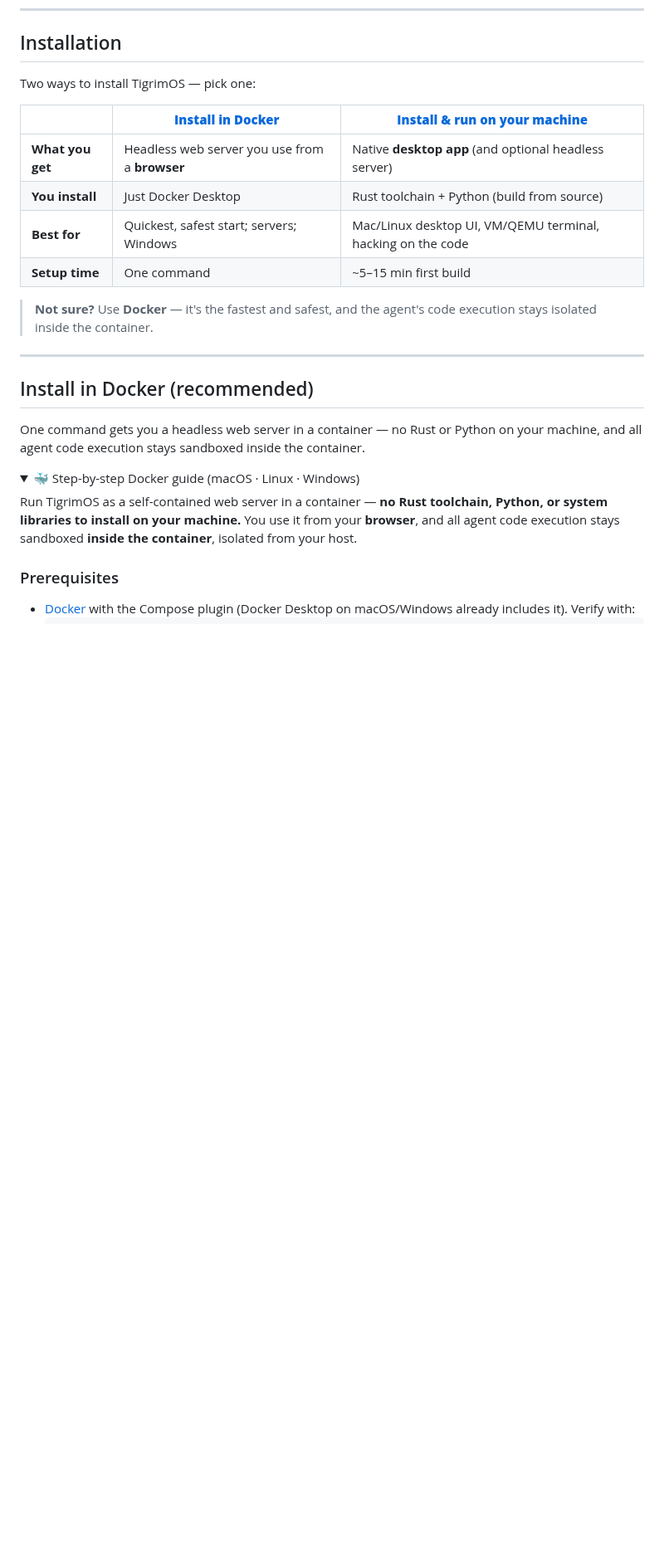
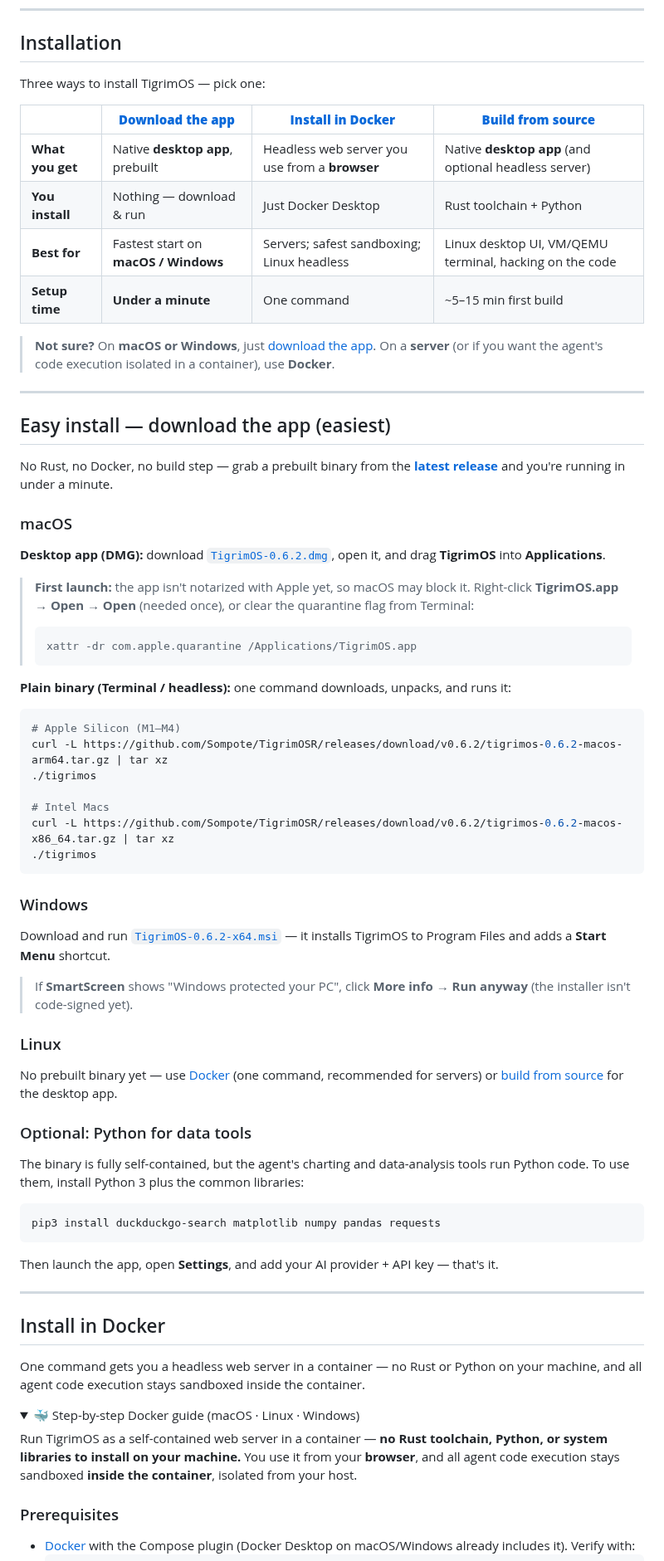
Before and after one commit to Sompote/TigrimOSR, a Markdown page: README.md, the part around one of its changes. Shown at 83% size. Rendered like a GitHub page; folded sections open; blank space fills up the shorter version.

Commit message:
docs(readme): add easy install via prebuilt binary releases
Lead Installation with a new "download the app" path: direct v0.6.2
links for the macOS DMG, arm64/x86_64 tarballs, and Windows MSI, with
Gatekeeper/SmartScreen first-launch notes. Expand the install
comparison table to three options and add above-the-fold download
links.

Co-Authored-By: Claude Fable 5 <noreply@anthropic.com>

````diff
--- a/README.md
+++ b/README.md
@@ -111,21 +116,79 @@ Everything TigrimOSR can do — orchestration, tools, remote access, theming —
 
 ## Installation
 
-Two ways to install TigrimOS — pick one:
-
-| | **[Install in Docker](#install-in-docker-recommended)** | **[Install & run on your machine](#install--run-on-your-machine)** |
-|---|---|---|
-| **What you get** | Headless web server you use from a **browser** | Native **desktop app** (and optional headless server) |
-| **You install** | Just Docker Desktop | Rust toolchain + Python (build from source) |
-| **Best for** | Quickest, safest start; servers; Windows | Mac/Linux desktop UI, VM/QEMU terminal, hacking on the code |
-| **Setup time** | One command | ~5–15 min first build |
-
-> **Not sure?** Use **Docker** — it's the fastest and safest, and the agent's code
-> execution stays isolated inside the container.
+Three ways to install TigrimOS — pick one:
+
+| | **[Download the app](#easy-install--download-the-app-easiest)** | **[Install in Docker](#install-in-docker)** | **[Build from source](#install--run-on-your-machine)** |
+|---|---|---|---|
+| **What you get** | Native **desktop app**, prebuilt | Headless web server you use from a **browser** | Native **desktop app** (and optional headless server) |
+| **You install** | Nothing — download & run | Just Docker Desktop | Rust toolchain + Python |
+| **Best for** | Fastest start on **macOS / Windows** | Servers; safest sandboxing; Linux headless | Linux desktop UI, VM/QEMU terminal, hacking on the code |
+| **Setup time** | **Under a minute** | One command | ~5–15 min first build |
+
+> **Not sure?** On **macOS or Windows**, just [download the app](#easy-install--download-the-app-easiest).
+> On a **server** (or if you want the agent's code execution isolated in a container), use **Docker**.
 
 ---
 
-## Install in Docker (recommended)
+## Easy install — download the app (easiest)
+
+No Rust, no Docker, no build step — grab a prebuilt binary from the
+[**latest release**](https://github.com/Sompote/TigrimOSR/releases/latest) and you're
+running in under a minute.
+
+### macOS
+
+**Desktop app (DMG):** download
+[`TigrimOS-0.6.2.dmg`](https://github.com/Sompote/TigrimOSR/releases/download/v0.6.2/TigrimOS-0.6.2.dmg),
+open it, and drag **TigrimOS** into **Applications**.
+
+> **First launch:** the app isn't notarized with Apple yet, so macOS may block it.
+> Right-click **TigrimOS.app** → **Open** → **Open** (needed once), or clear the
+> quarantine flag from Terminal:
+> ```bash
+> xattr -dr com.apple.quarantine /Applications/TigrimOS.app
+> ```
+
+**Plain binary (Terminal / headless):** one command downloads, unpacks, and runs it:
+
+```bash
+# Apple Silicon (M1–M4)
+curl -L https://github.com/Sompote/TigrimOSR/releases/download/v0.6.2/tigrimos-0.6.2-macos-arm64.tar.gz | tar xz
+./tigrimos
+
+# Intel Macs
+curl -L https://github.com/Sompote/TigrimOSR/releases/download/v0.6.2/tigrimos-0.6.2-macos-x86_64.tar.gz | tar xz
+./tigrimos
+```
+
+### Windows
+
+Download and run
+[`TigrimOS-0.6.2-x64.msi`](https://github.com/Sompote/TigrimOSR/releases/download/v0.6.2/TigrimOS-0.6.2-x64.msi)
+— it installs TigrimOS to Program Files and adds a **Start Menu** shortcut.
+
+> If **SmartScreen** shows "Windows protected your PC", click **More info** →
+> **Run anyway** (the installer isn't code-signed yet).
+
+### Linux
+
+No prebuilt binary yet — use [Docker](#install-in-docker) (one command, recommended
+for servers) or [build from source](#install--run-on-your-machine) for the desktop app.
+
+### Optional: Python for data tools
+
+The binary is fully self-contained, but the agent's charting and data-analysis tools
+run Python code. To use them, install Python 3 plus the common libraries:
+
+```bash
+pip3 install duckduckgo-search matplotlib numpy pandas requests
+```
+
+Then launch the app, open **Settings**, and add your AI provider + API key — that's it.
+
+---
+
+## Install in Docker
 
 One command gets you a headless web server in a container — no Rust or Python on your machine, and all agent code execution stays sandboxed inside the container.
 
````
Also changed, not shown: other parts of README.md (+8 -1 lines).
